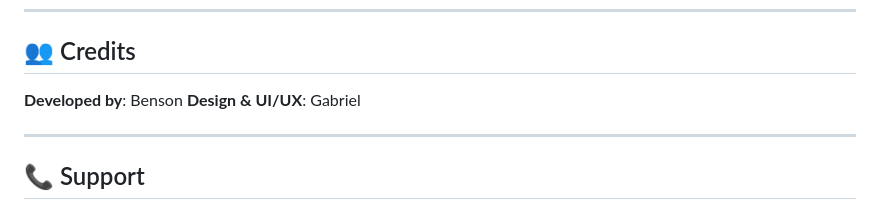
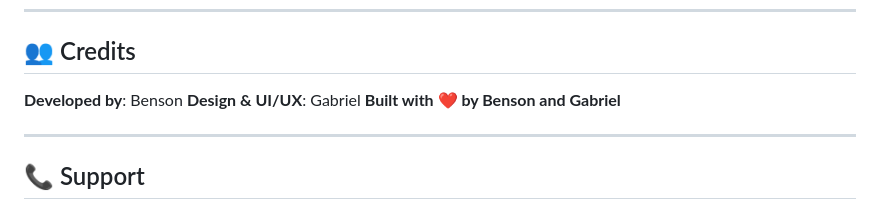
Before and after one commit to developerokc5-max/resto-v3.5, a Markdown page: README.md, the part around the change. GitHub-like rendering.

Commit message:
docs: Update credits section
Developed by Benson
Design & UI/UX by Gabriel

```diff
--- a/README.md
+++ b/README.md
@@ -403,6 +403,7 @@ Proprietary - Internal Use Only
 
 **Developed by**: Benson
 **Design & UI/UX**: Gabriel
+**Built with ❤️ by Benson and Gabriel**
 
 ---
 
```
